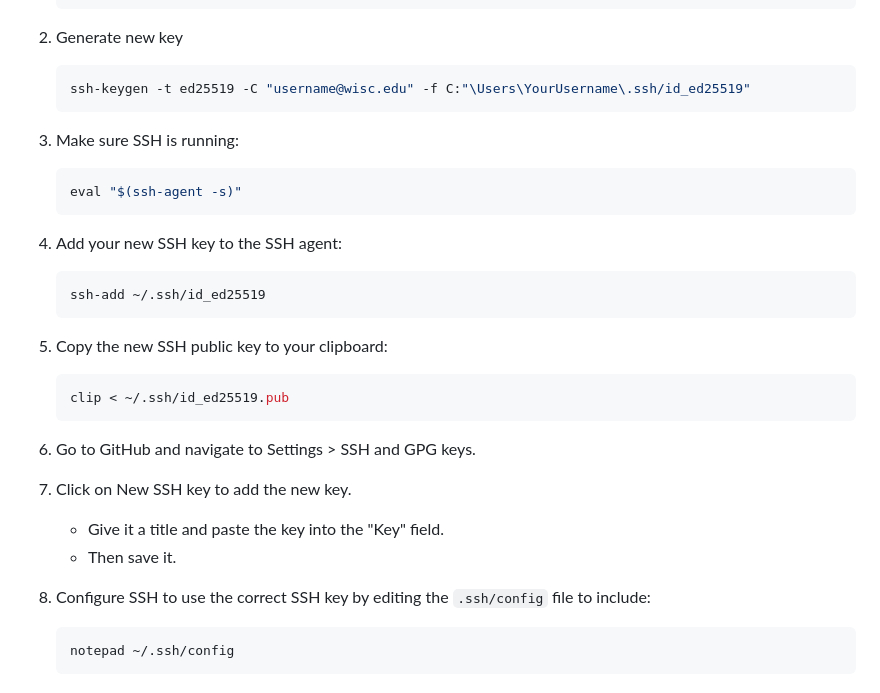
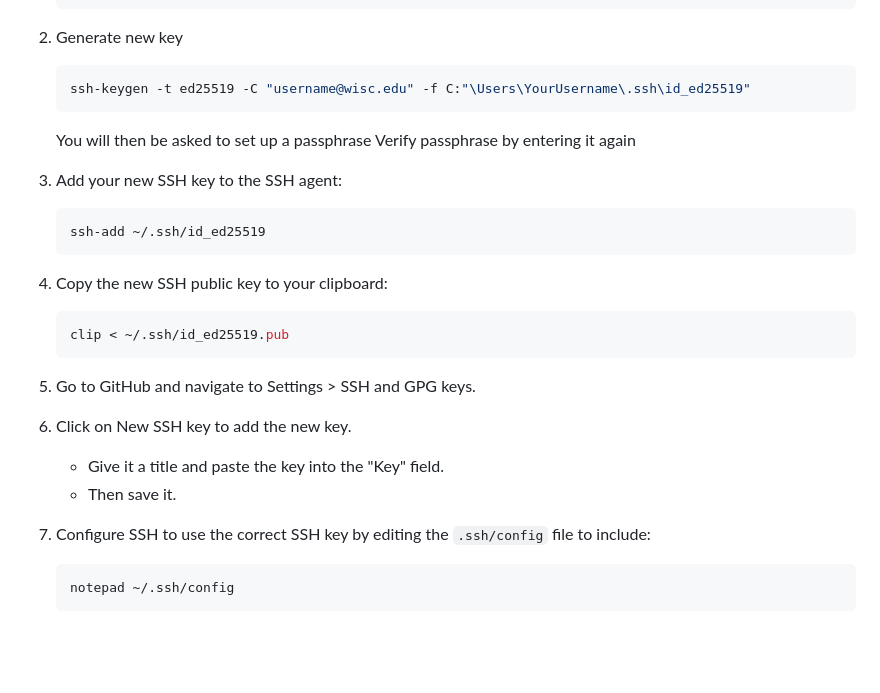
Before and after one commit to nblalock/creating_proteinsarecool_blog, a Markdown page: README.md, the part around the change. GitHub-like rendering; blank space fills up the shorter version.

Commit message:
Update README.md
updating ssh directions

````diff
--- a/README.md
+++ b/README.md
@@ -59,31 +59,28 @@ I decided to create a blog to document thoughts from literature related to Machi
    ```
 3. Generate new key
     ```bash
-    ssh-keygen -t ed25519 -C "username@wisc.edu" -f C:"\Users\YourUsername\.ssh/id_ed25519"
+    ssh-keygen -t ed25519 -C "username@wisc.edu" -f C:"\Users\YourUsername\.ssh\id_ed25519"
     ```
+    You will then be asked to set up a passphrase
+    Verify passphrase by entering it again
 
-4. Make sure SSH is running:
-    ```bash
-    eval "$(ssh-agent -s)"
-    ```
-
-5. Add your new SSH key to the SSH agent:
+4. Add your new SSH key to the SSH agent:
     ```bash
     ssh-add ~/.ssh/id_ed25519
     ```
 
-6. Copy the new SSH public key to your clipboard:
+5. Copy the new SSH public key to your clipboard:
     ```bash
     clip < ~/.ssh/id_ed25519.pub
     ```
 
-7. Go to GitHub and navigate to Settings > SSH and GPG keys.
+6. Go to GitHub and navigate to Settings > SSH and GPG keys.
 
-8. Click on New SSH key to add the new key.
+7. Click on New SSH key to add the new key.
     - Give it a title and paste the key into the "Key" field.
     - Then save it.
 
-9. Configure SSH to use the correct SSH key by editing the `.ssh/config` file to include:
+8. Configure SSH to use the correct SSH key by editing the `.ssh/config` file to include:
      ```bash
     notepad ~/.ssh/config
     ```
````
